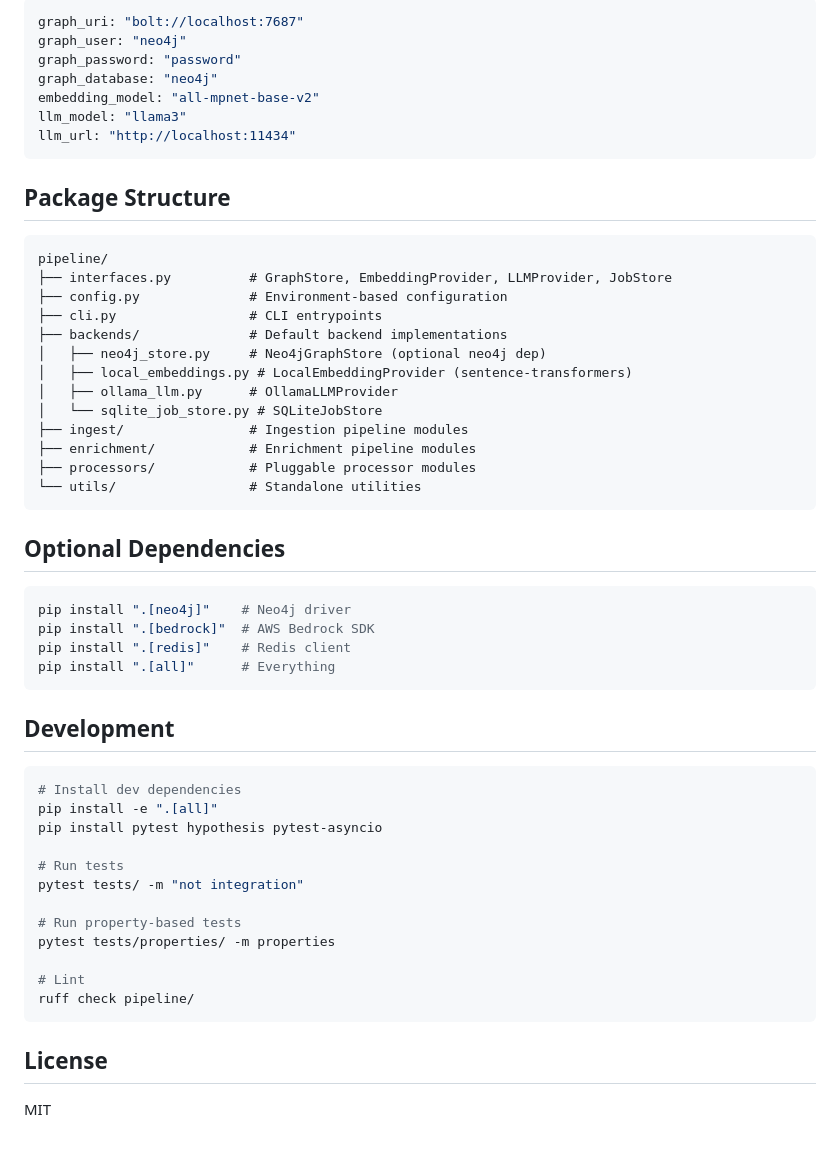
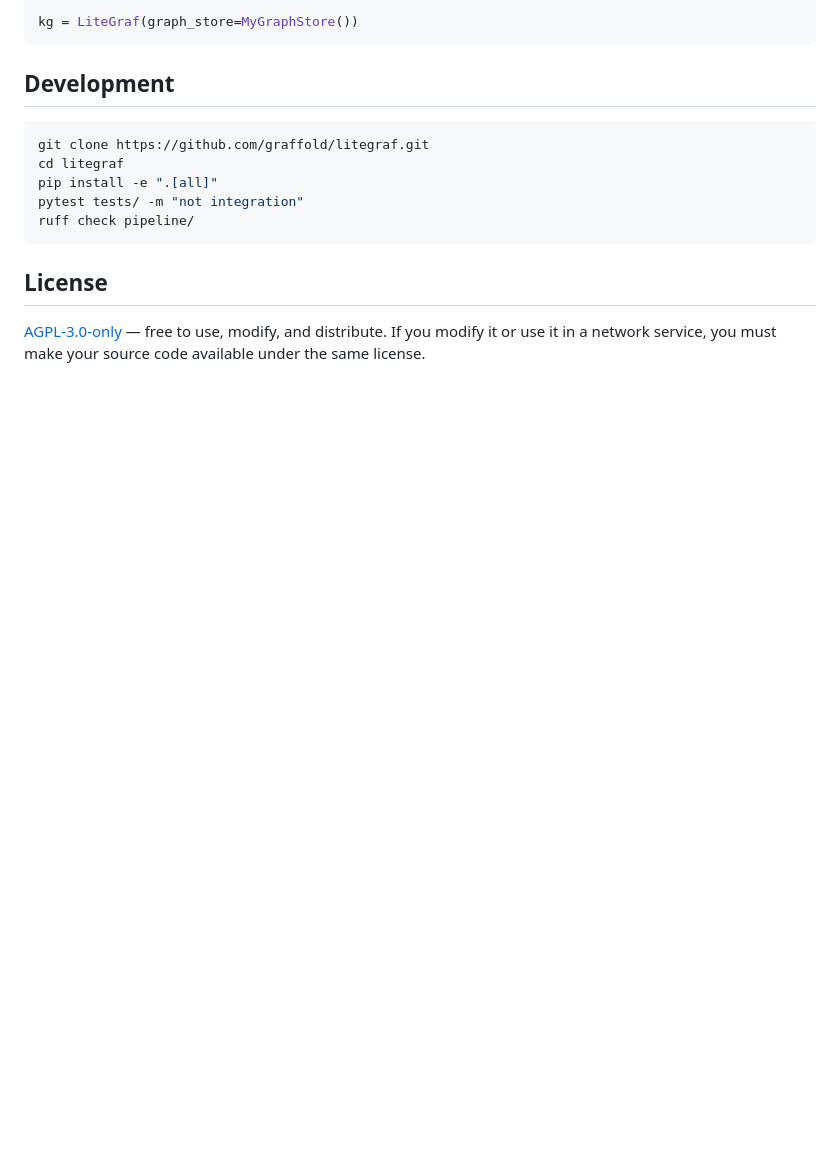
Before and after one commit to graffold/litegraf, a Markdown page: README.md, the part around one of its changes. Rendered like a GitHub page; blank space fills up the shorter version.

````diff
--- a/README.md
+++ b/README.md
@@ -80,57 +134,16 @@ class MyGraphStore(GraphStore):
-```yaml
-graph_uri: "bolt://localhost:7687"
-graph_user: "neo4j"
-graph_password: "password"
-graph_database: "neo4j"
-embedding_model: "all-mpnet-base-v2"
-llm_model: "llama3"
-llm_url: "http://localhost:11434"
-```
-
-## Package Structure
-
-```
-pipeline/
-├── interfaces.py          # GraphStore, EmbeddingProvider, LLMProvider, JobStore
-├── config.py              # Environment-based configuration
-├── cli.py                 # CLI entrypoints
-├── backends/              # Default backend implementations
-│   ├── neo4j_store.py     # Neo4jGraphStore (optional neo4j dep)
-│   ├── local_embeddings.py # LocalEmbeddingProvider (sentence-transformers)
-│   ├── ollama_llm.py      # OllamaLLMProvider
-│   └── sqlite_job_store.py # SQLiteJobStore
-├── ingest/                # Ingestion pipeline modules
-├── enrichment/            # Enrichment pipeline modules
-├── processors/            # Pluggable processor modules
-└── utils/                 # Standalone utilities
-```
-
-## Optional Dependencies
-
-```bash
-pip install ".[neo4j]"    # Neo4j driver
-pip install ".[bedrock]"  # AWS Bedrock SDK
-pip install ".[redis]"    # Redis client
-pip install ".[all]"      # Everything
+kg = LiteGraf(graph_store=MyGraphStore())
 ```
 
 ## Development
 
 ```bash
-# Install dev dependencies
+git clone https://github.com/graffold/litegraf.git
+cd litegraf
 pip install -e ".[all]"
-pip install pytest hypothesis pytest-asyncio
-
-# Run tests
 pytest tests/ -m "not integration"
-
-# Run property-based tests
-pytest tests/properties/ -m properties
-
-# Lint
 ruff check pipeline/
 ```
 
 ## License
 
-MIT
+[AGPL-3.0-only](LICENSE) — free to use, modify, and distribute. If you modify it or use it in a network service, you must make your source code available under the same license.
````
Also changed, not shown: other parts of README.md (+105 -51 lines).
